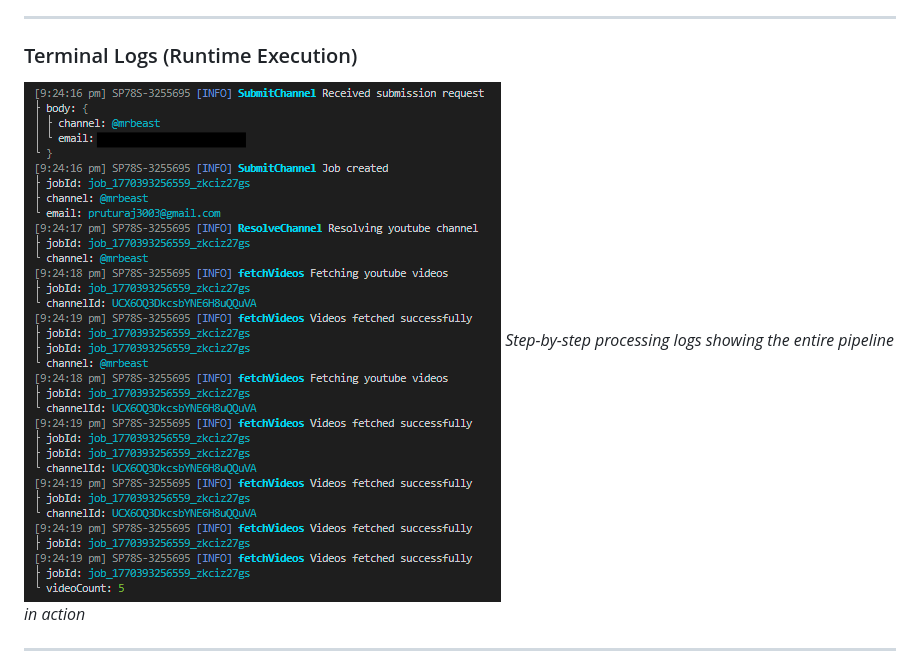
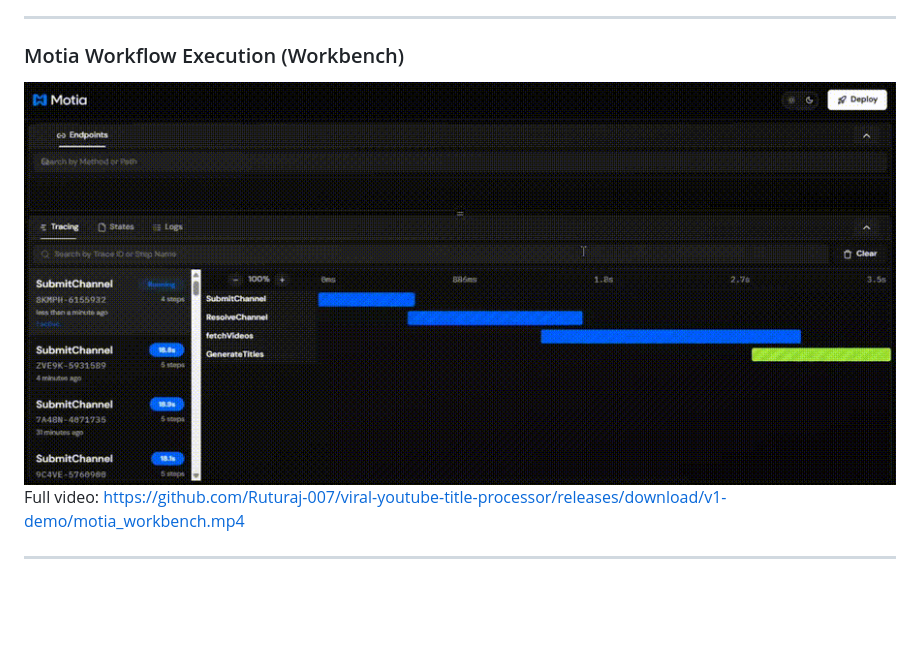
Before and after one commit to Ruturaj-007/viral-youtube-title-processor, a Markdown page: readme.md, the part around one of its changes. Drawn GitHub-style; blank space fills up the shorter version.

```diff
--- a/readme.md
+++ b/readme.md
@@ -18,9 +13,9 @@ It generates multiple title variations, compares their potential performance, an
 
 ---
 
-### Terminal Logs (Runtime Execution)
-![CLI Logs](screenrecordings/motia_cli_logss.png)
-*Step-by-step processing logs showing the entire pipeline in action*
+### Motia Workflow Execution (Workbench)
+![Motia Workflow](screenrecordings/motia_workbench.gif)
+Full video: https://github.com/Ruturaj-007/viral-youtube-title-processor/releases/download/v1-demo/motia_workbench.mp4
 
 ---
 
```
Also changed, not shown: other parts of readme.md (+13 -12 lines).
